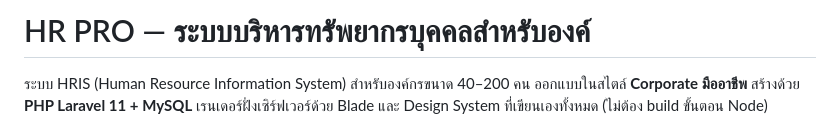
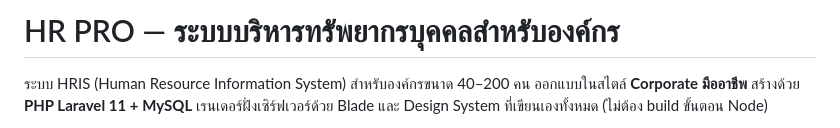
Before and after one commit to Sanhaphoj/hr-pro, a Markdown page: README.md, the part around the change. GitHub-like rendering.

```diff
--- a/README.md
+++ b/README.md
@@ -1,4 +1,4 @@
-# HR PRO — ระบบบริหารทรัพยากรบุคคลสำหรับองค์
+# HR PRO — ระบบบริหารทรัพยากรบุคคลสำหรับองค์กร
 
 ระบบ HRIS (Human Resource Information System) สำหรับองค์กรขนาด 40–200 คน ออกแบบในสไตล์
 **Corporate มืออาชีพ** สร้างด้วย **PHP Laravel 11 + MySQL** เรนเดอร์ฝั่งเซิร์ฟเวอร์ด้วย Blade
```
